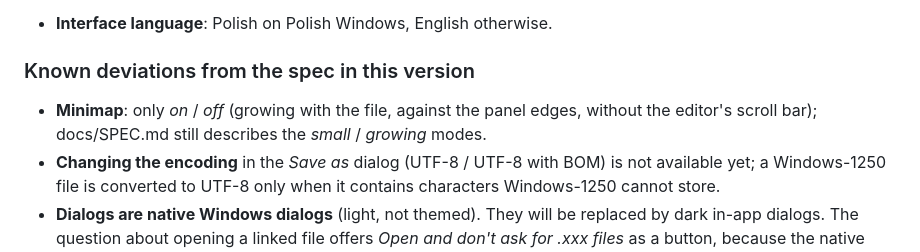
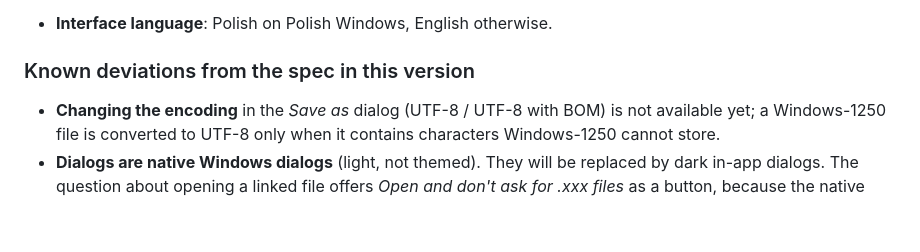
Before and after one commit to Mrk-Mzj/MDE-Marks-Dawn-Editor, a Markdown page: README.md, the part around the change. GitHub-like rendering; blank space fills up the shorter version.

Commit message:
Describe the docked on/off minimap in SPEC
Co-Authored-By: Claude Opus 5.5 <noreply@anthropic.com>

```diff
--- a/README.md
+++ b/README.md
@@ -108,7 +108,6 @@ MVP plus tabs, a single instance, session memory, spell checking, the HTML white
 
 ### Known deviations from the spec in this version
 
-- **Minimap**: only *on* / *off* (growing with the file, against the panel edges, without the editor's scroll bar); docs/SPEC.md still describes the *small* / *growing* modes.
 - **Changing the encoding** in the *Save as* dialog (UTF-8 / UTF-8 with BOM) is not available yet; a Windows-1250 file is converted to UTF-8 only when it contains characters Windows-1250 cannot store.
 - **Dialogs are native Windows dialogs** (light, not themed). They will be replaced by dark in-app dialogs. The question about opening a linked file offers *Open and don't ask for .xxx files* as a button, because the native dialog has no checkbox.
 - **Start-up** takes about 0.55–0.65 s from launch to a visible window with the file loaded (target: < 0.5 s).
```
Also changed, not shown: docs/SPEC.md (+1 -1 lines).
